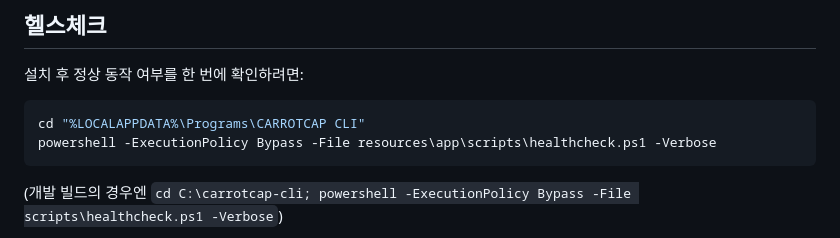
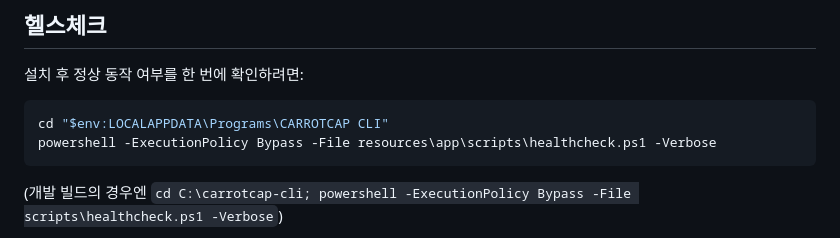
Before and after one commit to jaeyong-planner/carrotcap-cli, a Markdown page: README.md, the part around one of its changes. Drawn GitHub-style.

Commit message:
Initial release: CARROTCAP CLI v0.1.0

````diff
--- a/README.md
+++ b/README.md
@@ -74,7 +74,7 @@ Windows 보안 경고가 뜨면 *추가 정보* → *실행*을 선택합니다
 설치 후 정상 동작 여부를 한 번에 확인하려면:
 
 ```powershell
-cd "%LOCALAPPDATA%\Programs\CARROTCAP CLI"
+cd "$env:LOCALAPPDATA\Programs\CARROTCAP CLI"
 powershell -ExecutionPolicy Bypass -File resources\app\scripts\healthcheck.ps1 -Verbose
 ```
 
````
Also changed, not shown: other parts of README.md (+2 -2 lines).
